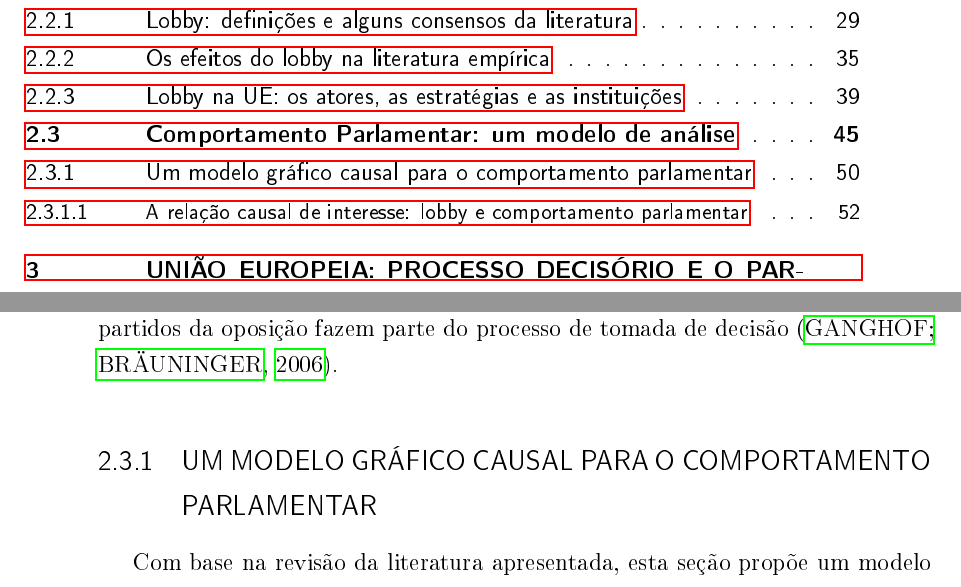
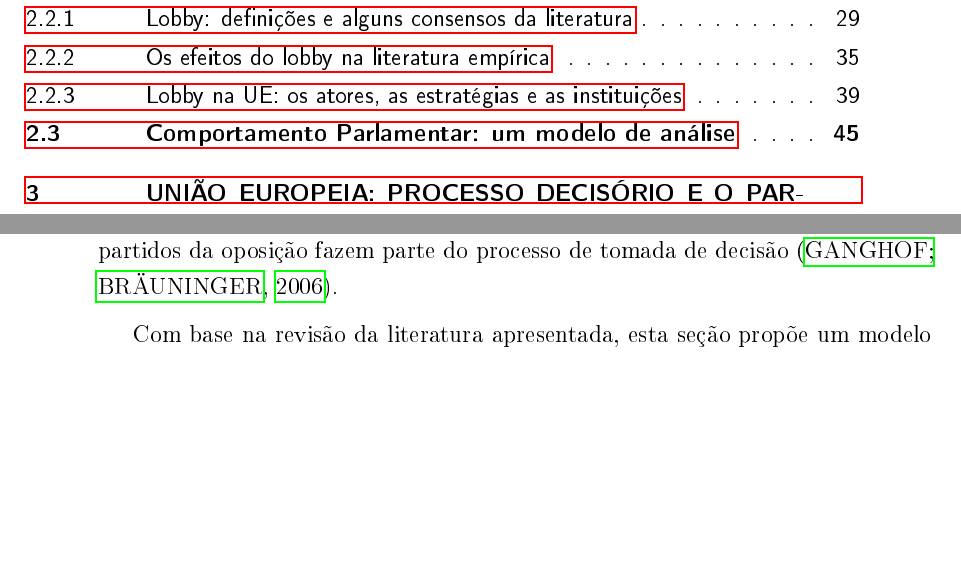
Before and after one commit to AcacioTelechi/thesis-lobbying-effects, a LaTeX thesis (Tese/main.tex, which reads Tese/main/cap1-teoria/compt_parlamentar/compt.tex): two parts of pages 11 and 52 of 150, joined at a grey line, cut so that both start at the same text, the shorter picture padded with empty space. The pictures show the PDF file Tese/main.pdf that the author committed with the source.

Commit message:
refactor: Revise thesis structure and enhance clarity in parliamentary behavior analysis
- Updated the table of contents in the main PDF to reflect revised section numbering and improve navigation.
- Enhanced clarity in the theoretical chapter by restructuring discussions on the relationship between lobbying and parliamentary behavior.
- Removed outdated subsections and improved the organization of content related to causal models and lobbying effects.
- Improved formatting and consistency in the LaTeX document for better readability across sections.

```diff
--- a/Tese/main/cap1-teoria/compt_parlamentar/compt.tex
+++ b/Tese/main/cap1-teoria/compt_parlamentar/compt.tex
@@ -44,8 +44,6 @@ Outro aspecto relacionado aos partidos que afetam o comportamento parlamentar qu
 
 O status do partido no governo também é um fator que deve ser levado em conta ao se estudar o comportamento parlamentar. Os partidos podem tornar-se \textit{veto players}, influenciando sua capacidade de negociar com o governo \cite{tsebelis2002veto}. Assim, o potencial de políticas que modifiquem o \textit{status quo} é menor quando partidos da oposição fazem parte do processo de tomada de decisão \cite{ganghof2006government}.
 
-\subsection{Um modelo gráfico causal para o comportamento parlamentar}
-
 Com base na revisão da literatura apresentada, esta seção propõe um modelo teórico integrado para a análise do comportamento parlamentar e dos efeitos do \textit{lobby}. O modelo é formalizado por meio de um \acrfull{dag}, representado na Figura \ref{fig:framework}. O uso de DAGs como ferramenta analítica para explicitar pressupostos causais e guiar estratégias de identificação em pesquisas observacionais tornou-se prática consolidada na ciência política e na economia empírica. Conforme ressaltam Keele, Stevenson e Elwert (\citeyear{keele2020causal}), os DAGs permitem aos pesquisadores formalizar suas teorias causais, identificar potenciais vieses de variáveis omitidas e derivar as condições necessárias para a identificação de efeitos causais.
 
 A Figura \ref{fig:framework} representa o sistema de relações causais que molda a atuação dos legisladores, sintetizando os principais achados da literatura discutida nas seções anteriores. Cada nó do diagrama representa uma variável ou um conjunto de variáveis teoricamente relevantes, e cada seta indica uma relação causal direta postulada pela teoria. A ausência de seta entre dois nós implica a ausência de efeito causal direto entre eles, condicional às demais variáveis do modelo. As setas pontilhadas indicam relações causais envolvendo variáveis latentes, isto é, construtos teoricamente importantes, mas não diretamente observáveis nos dados.
@@ -59,7 +57,6 @@ A Figura \ref{fig:framework} representa o sistema de relações causais que mold
         \caption*{Fonte: o autor (2025)}
     \end{figure}
 
-\subsubsection{A relação causal de interesse: lobby e comportamento parlamentar}
 
 A relação central de interesse desta tese é o efeito causal do \textit{lobby} sobre o comportamento parlamentar, representada pela seta azul que conecta o nó ``Lobby'' ao nó ``Comportamento Parlamentar''. Esta relação está fundamentada na teoria de que grupos de interesse buscam influenciar a atuação dos legisladores por meio de contatos diretos, transferência de informações e subsídios legislativos \cite{Hall2006}. O mecanismo causal subjacente é o de troca: lobistas oferecem recursos valiosos — informações técnicas, expertise política, apoio eleitoral — em troca de atenção, acesso e, potencialmente, alinhamento comportamental \cite{huwyler_no_2023, de_figueiredo_advancing_2014}.
 
```
Also changed, not shown: Tese/main.pdf.
